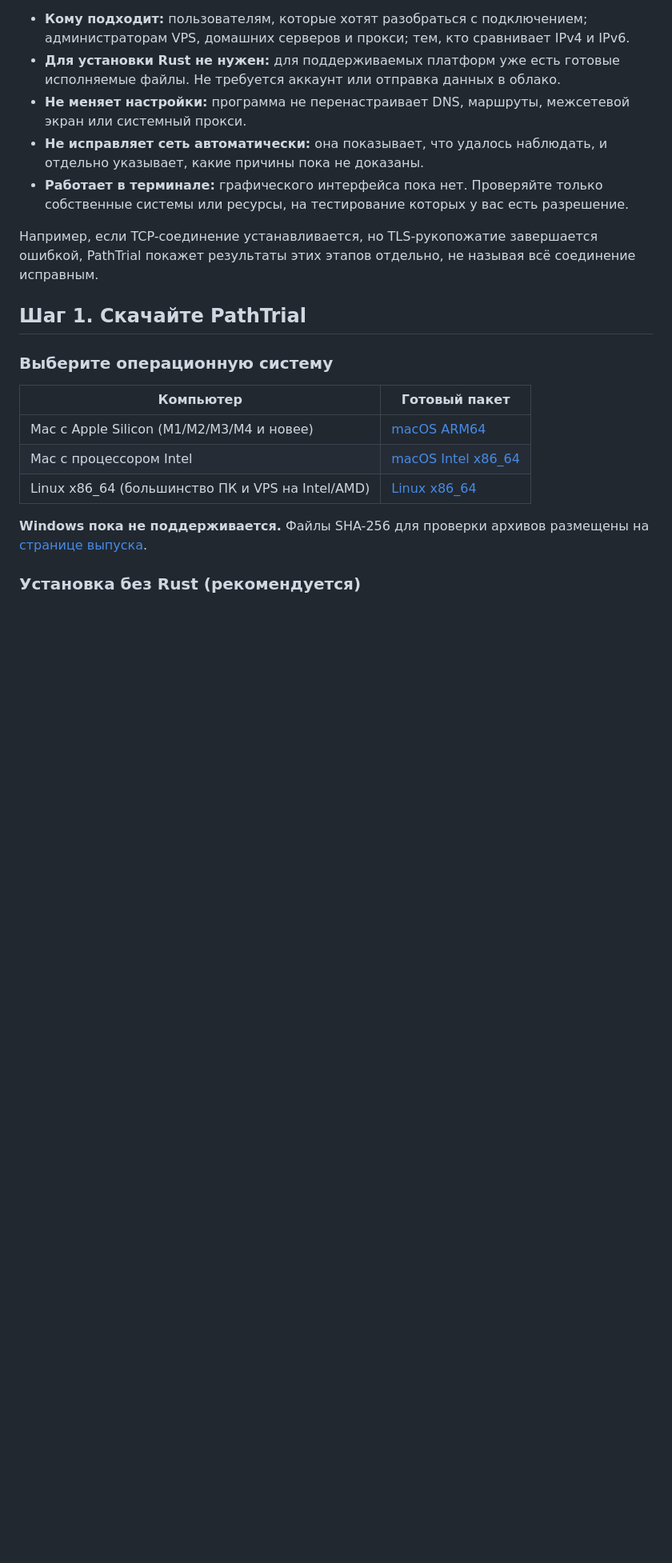
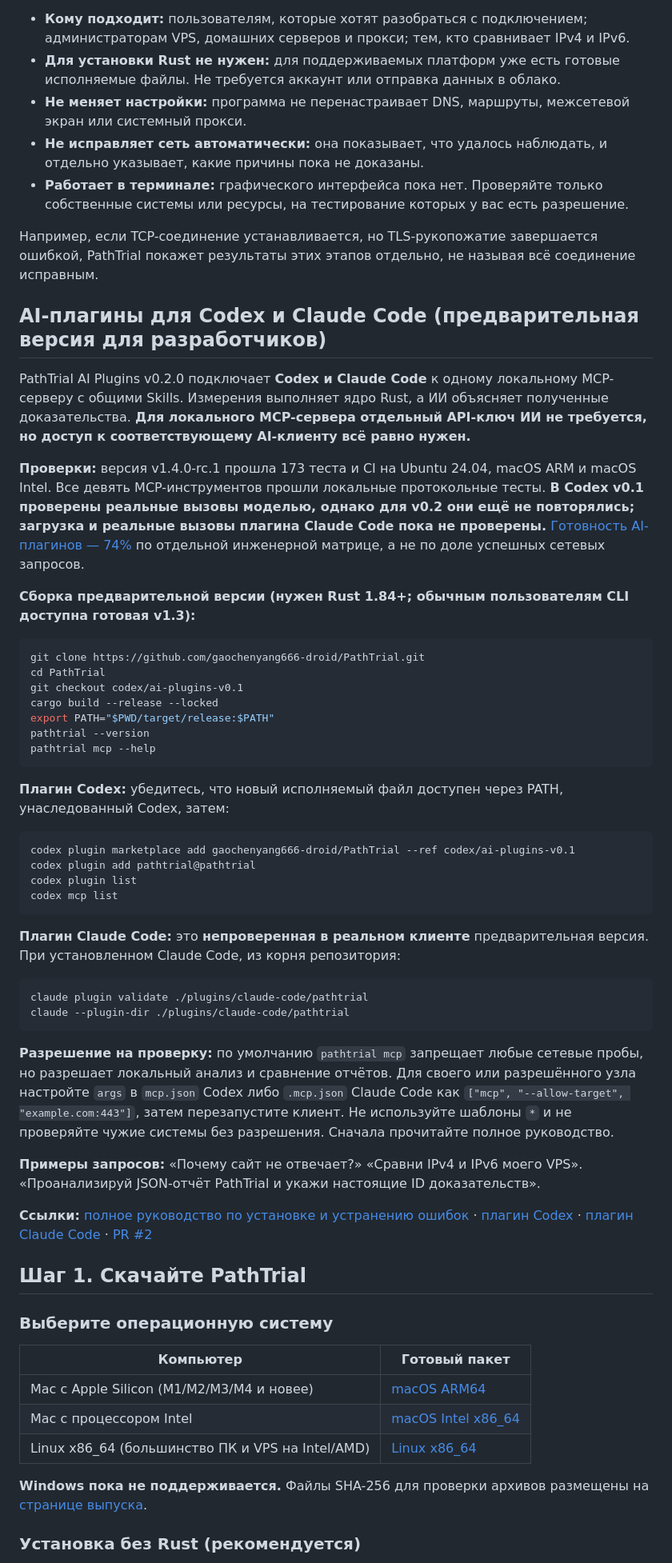
Before and after one commit to gaochenyang666-droid/PathTrial, a Markdown page: README.ru.md, the part around one of its changes. Shown at 80% size. GitHub-like rendering; blank space fills up the shorter version.

Commit message:
docs: clarify released CLI versus MCP developer preview, add safe AI plugin onboarding

```diff
--- a/README.ru.md
+++ b/README.ru.md
@@ -23,6 +25,46 @@
 - **Работает в терминале:** графического интерфейса пока нет. Проверяйте только собственные системы или ресурсы, на тестирование которых у вас есть разрешение.
 
 Например, если TCP-соединение устанавливается, но TLS-рукопожатие завершается ошибкой, PathTrial покажет результаты этих этапов отдельно, не называя всё соединение исправным.
+
+## AI-плагины для Codex и Claude Code (предварительная версия для разработчиков)
+
+PathTrial AI Plugins v0.2.0 подключает **Codex и Claude Code** к одному локальному MCP-серверу с общими Skills. Измерения выполняет ядро Rust, а ИИ объясняет полученные доказательства. **Для локального MCP-сервера отдельный API-ключ ИИ не требуется, но доступ к соответствующему AI-клиенту всё равно нужен.**
+
+**Проверки:** версия v1.4.0-rc.1 прошла 173 теста и CI на Ubuntu 24.04, macOS ARM и macOS Intel. Все девять MCP-инструментов прошли локальные протокольные тесты. **В Codex v0.1 проверены реальные вызовы моделью, однако для v0.2 они ещё не повторялись; загрузка и реальные вызовы плагина Claude Code пока не проверены.** [Готовность AI-плагинов — 74%](https://github.com/gaochenyang666-droid/PathTrial/blob/codex/ai-plugins-v0.1/docs/ai-plugin-completeness.md) по отдельной инженерной матрице, а не по доле успешных сетевых запросов.
+
+**Сборка предварительной версии (нужен Rust 1.84+; обычным пользователям CLI доступна готовая v1.3):**
+
+~~~sh
+git clone https://github.com/gaochenyang666-droid/PathTrial.git
+cd PathTrial
+git checkout codex/ai-plugins-v0.1
+cargo build --release --locked
+export PATH="$PWD/target/release:$PATH"
+pathtrial --version
+pathtrial mcp --help
+~~~
+
+**Плагин Codex:** убедитесь, что новый исполняемый файл доступен через PATH, унаследованный Codex, затем:
+
+~~~sh
+codex plugin marketplace add gaochenyang666-droid/PathTrial --ref codex/ai-plugins-v0.1
+codex plugin add pathtrial@pathtrial
+codex plugin list
+codex mcp list
+~~~
+
+**Плагин Claude Code:** это **непроверенная в реальном клиенте** предварительная версия. При установленном Claude Code, из корня репозитория:
+
+~~~sh
+claude plugin validate ./plugins/claude-code/pathtrial
+claude --plugin-dir ./plugins/claude-code/pathtrial
+~~~
+
+**Разрешение на проверку:** по умолчанию `pathtrial mcp` запрещает любые сетевые пробы, но разрешает локальный анализ и сравнение отчётов. Для своего или разрешённого узла настройте `args` в `mcp.json` Codex либо `.mcp.json` Claude Code как `["mcp", "--allow-target", "example.com:443"]`, затем перезапустите клиент. Не используйте шаблоны `*` и не проверяйте чужие системы без разрешения. Сначала прочитайте полное руководство.
+
+**Примеры запросов:** «Почему сайт не отвечает?» «Сравни IPv4 и IPv6 моего VPS». «Проанализируй JSON-отчёт PathTrial и укажи настоящие ID доказательств».
+
+**Ссылки:** [полное руководство по установке и устранению ошибок](https://github.com/gaochenyang666-droid/PathTrial/blob/codex/ai-plugins-v0.1/docs/ai-integrations.md) · [плагин Codex](https://github.com/gaochenyang666-droid/PathTrial/tree/codex/ai-plugins-v0.1/plugins/codex/pathtrial) · [плагин Claude Code](https://github.com/gaochenyang666-droid/PathTrial/tree/codex/ai-plugins-v0.1/plugins/claude-code/pathtrial) · [PR #2](https://github.com/gaochenyang666-droid/PathTrial/pull/2)
 
 ## Шаг 1. Скачайте PathTrial
 
```
Also changed, not shown: other parts of README.ru.md (+2 -15 lines).
